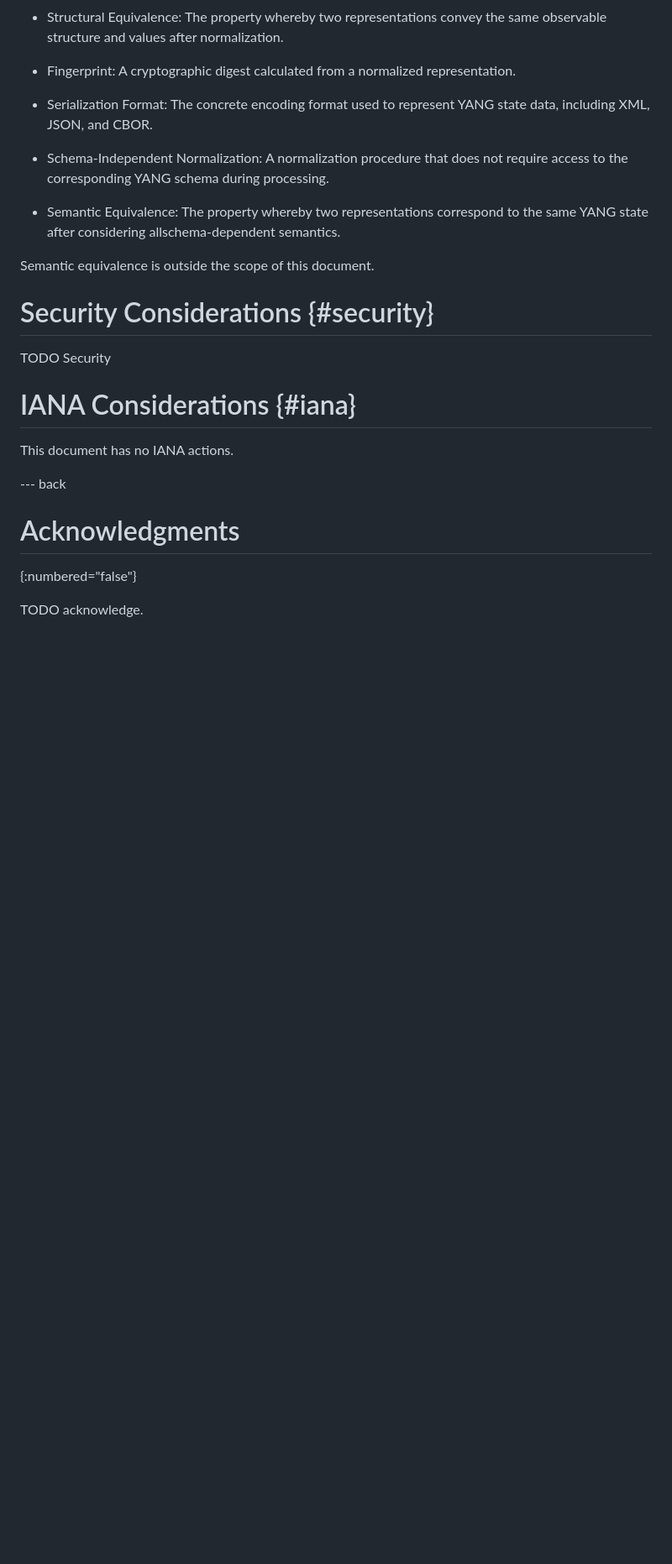
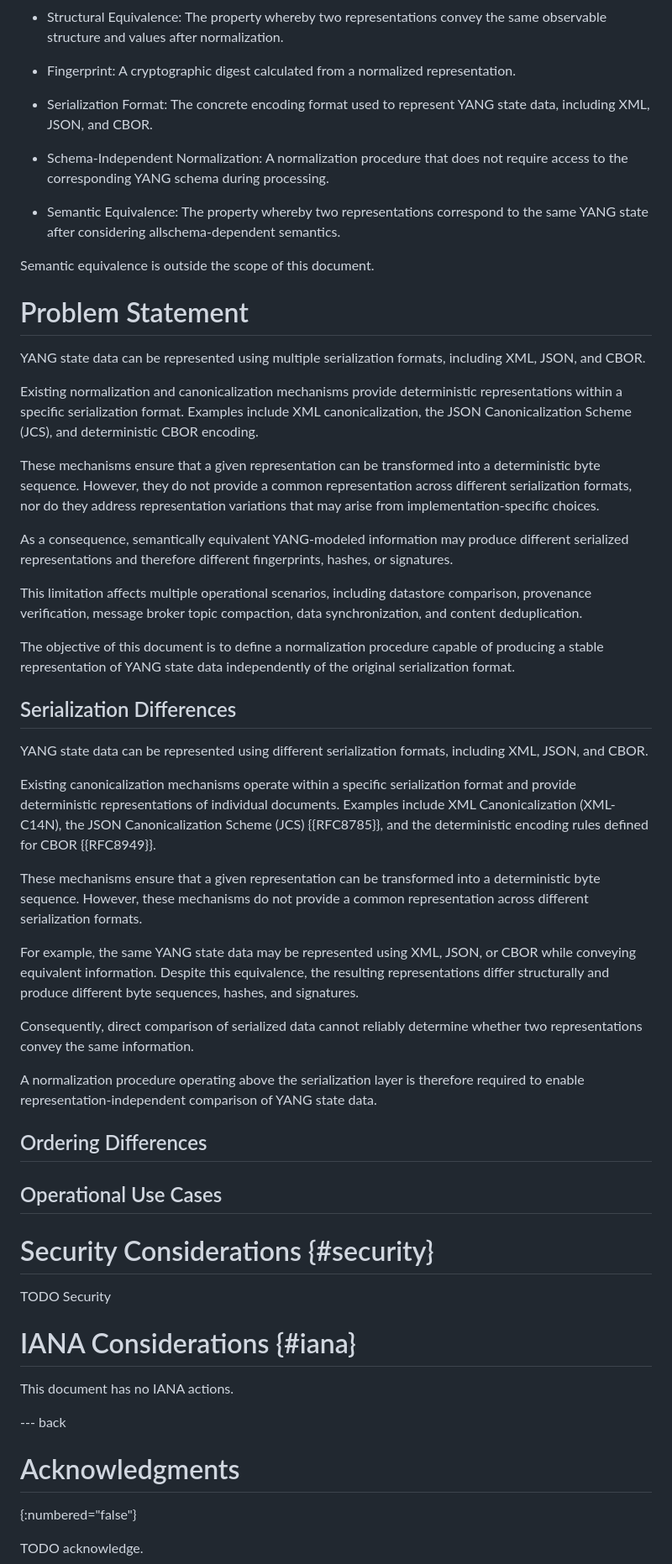
Before and after one commit to ana-mp26/yang-state-normalization, a Markdown page: draft-mendez-opsawg-yang-state-normalization.md, the part around one of its changes. Shown at 84% size. Rendered like a GitHub page; blank space fills up the shorter version.

Commit message:
problem statement and serialization details
Added problem statement and serialization differences sections to explain the need for YANG state data normalization.

```diff
--- a/draft-mendez-opsawg-yang-state-normalization.md
+++ b/draft-mendez-opsawg-yang-state-normalization.md
@@ -98,6 +103,40 @@ This document does not define a complete semantic normalization of YANG datastor
 
 Semantic equivalence is outside the scope of this document.
 
+# Problem Statement
+
+YANG state data can be represented using multiple serialization formats, including XML, JSON, and CBOR.
+
+Existing normalization and canonicalization mechanisms provide deterministic representations within a specific serialization format. Examples include XML canonicalization, the JSON Canonicalization Scheme (JCS), and deterministic CBOR encoding.
+
+These mechanisms ensure that a given representation can be transformed into a deterministic byte sequence. However, they do not provide a common representation across different serialization formats, nor do they address representation variations that may arise from implementation-specific choices.
+
+As a consequence, semantically equivalent YANG-modeled information may produce different serialized representations and therefore different fingerprints, hashes, or signatures.
+
+This limitation affects multiple operational scenarios, including datastore comparison, provenance verification, message broker topic compaction, data synchronization, and content deduplication.
+
+The objective of this document is to define a normalization procedure capable of producing a stable representation of YANG state data independently of the original serialization format.
+
+## Serialization Differences
+
+
+YANG state data can be represented using different serialization formats, including XML, JSON, and CBOR.
+
+Existing canonicalization mechanisms operate within a specific serialization format and provide deterministic representations of individual documents. Examples include XML Canonicalization (XML-C14N), the JSON Canonicalization Scheme (JCS) {{RFC8785}}, and the deterministic encoding rules defined for CBOR {{RFC8949}}.
+
+These mechanisms ensure that a given representation can be transformed into a deterministic byte sequence. However, these mechanisms do not provide a common representation across different serialization formats.
+
+For example, the same YANG state data may be represented using XML, JSON, or CBOR while conveying equivalent information. Despite this equivalence, the resulting representations differ structurally and produce different byte sequences, hashes, and signatures.
+
+Consequently, direct comparison of serialized data cannot reliably determine whether two representations convey the same information.
+
+A normalization procedure operating above the serialization layer is therefore required to enable representation-independent comparison of YANG state data.
+
+## Ordering Differences
+
+## Operational Use Cases
+
+
 # Security Considerations {#security}
 
 TODO Security
```
Also changed, not shown: other parts of draft-mendez-opsawg-yang-state-normalization.md (+6 -1 lines).
